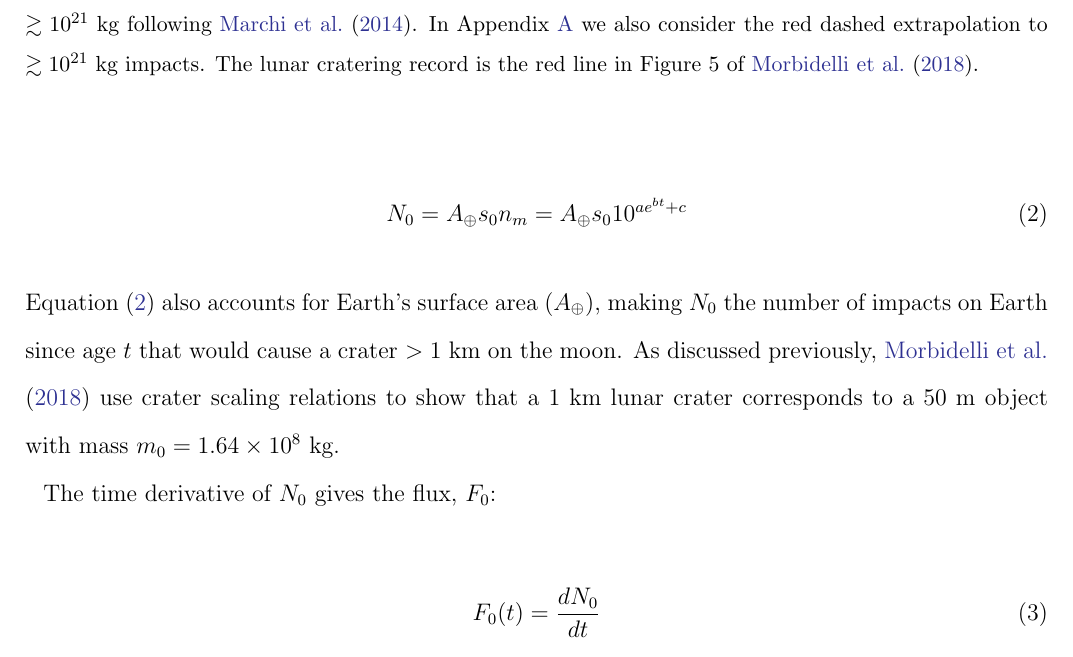
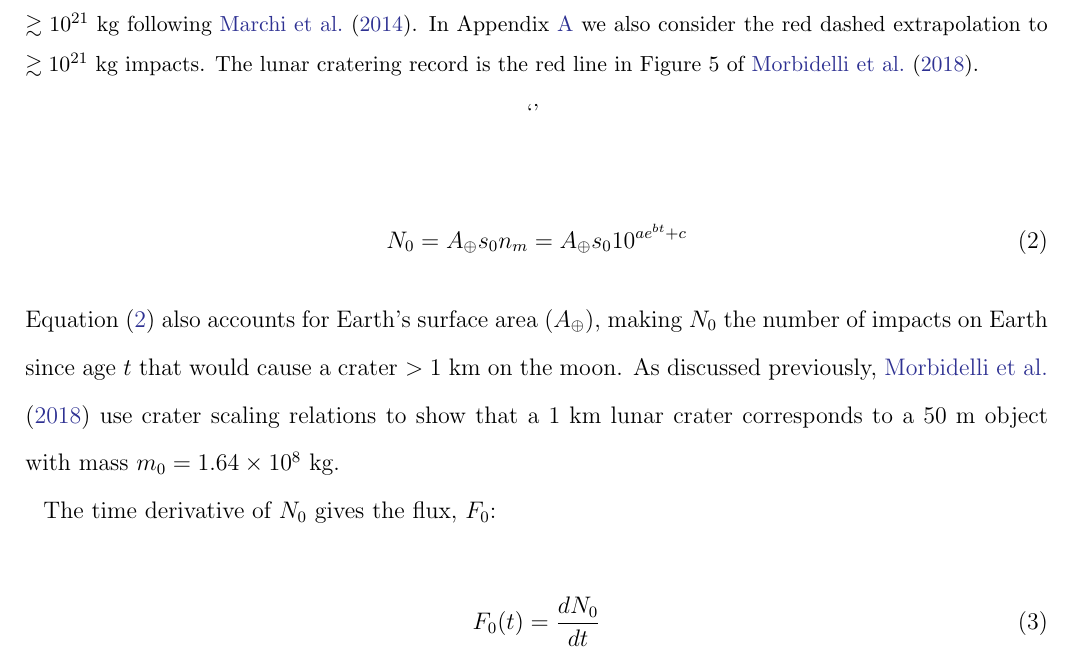
Before and after one commit to Nicholaswogan/OofL_timing_paper, a LaTeX paper (ms.tex): part of page 5 of 21, cut so that both start at the same text. Compiled offline with pdfLaTeX.

Commit message:
forgot to save file

```diff
--- a/ms.tex
+++ b/ms.tex
@@ -50,7 +50,7 @@ We assume that the the majority of the size-frequency distribution of impactors
 \begin{figure}
   \centering
   \includegraphics[width=1.0\textwidth]{figures/SFD_and_flux.pdf}
-  \caption{Our assumed (a) size-frequency distribution of impactors and (b) lunar cratering record. Most of the size-frequency distribution is identical to the main-belt asteroids \citep[Extended Data Figure 1 in][]{Marchi_2014}. We extrapolate to objects $\lesssim 10^{11}$ kg using the observed frequency ratio of $> 1$ km and $> 20$ km lunar craters following \citet{Morbidelli_2018}, and, in the main text, log-log extrapolate to asteroids $\gtrsim 10^{21}$ kg following \citet{Marchi_2014}. In Appendix \ref{sec:append_sfd} we also consider the red dashed extrapolation to $\gtrsim 10^{21}$ kg impacts. The lunar cratering record is the red line in Figure 5 of \citet{Morbidelli_2018}.}
+  \caption{Our assumed (a) size-frequency distribution of impactors and (b) lunar cratering record. Most of the size-frequency distribution is identical to the main-belt asteroids \citep[Extended Data Figure 1 in][]{Marchi_2014}. We extrapolate to objects $\lesssim 10^{11}$ kg using the observed frequency ratio of $> 1$ km and $> 20$ km lunar craters following \citet{Morbidelli_2018}, and, in the main text, log-log extrapolate to asteroids $\gtrsim 10^{21}$ kg following \citet{Marchi_2014}. In Appendix \ref{sec:append_sfd} we also consider the red dashed extrapolation to $\gtrsim 10^{21}$ kg impacts. The lunar cratering record is the red line in Figure 5 of \citet{Morbidelli_2018}.}`'
   \label{fig:sfd_and_flux}
 \end{figure}
 
```
